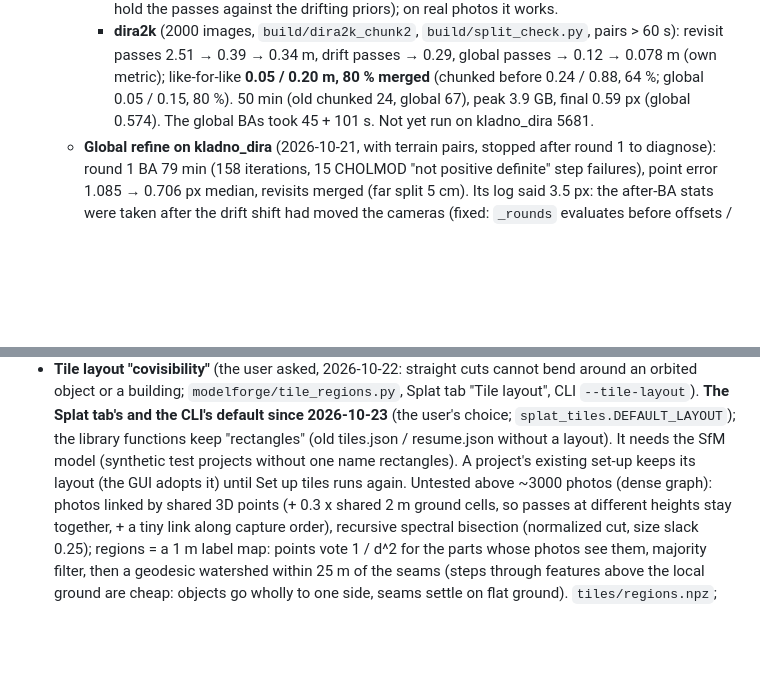
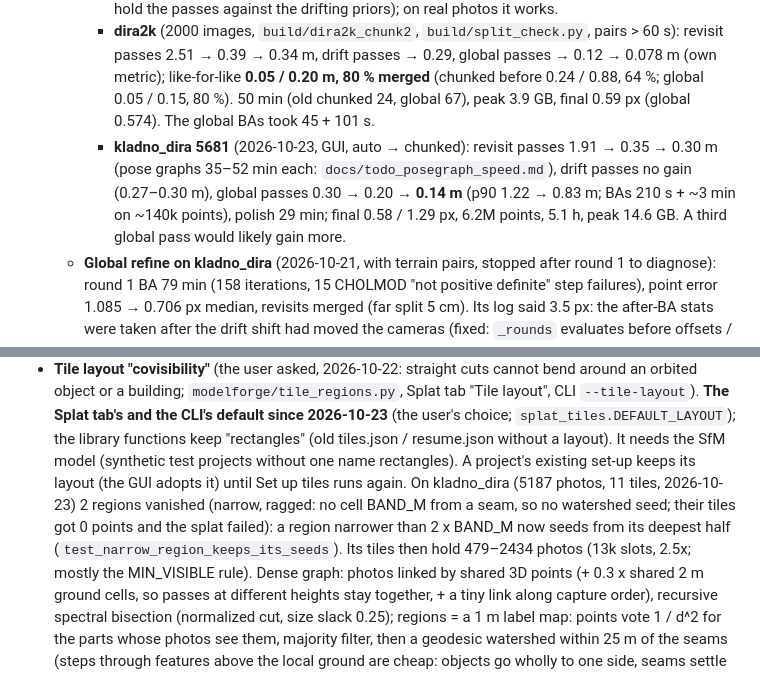
Before and after one commit to klaxalk/modelforge, a Markdown page: CLAUDE.md, 2 parts joined by grey strips. Rendered like a GitHub page; blank space fills up the shorter version.

Commit message:
Docs: kladno_dira 5681 chunked refine result, covisibility region fix
Co-Authored-By: Claude Opus 5.5 <noreply@anthropic.com>
Claude-Session: https://claude.ai/code/session_01LWCvuKxAkJhAjYWow174ix

```diff
--- a/CLAUDE.md
+++ b/CLAUDE.md
@@ -1357,7 +1357,11 @@ kladno_dira's 8000 frames, 2000 4K photos, one 30-min Mavic 4 flight over ~380
     - **dira2k** (2000 images, `build/dira2k_chunk2`, `build/split_check.py`, pairs > 60 s): revisit passes 2.51 →
       0.39 → 0.34 m, drift passes → 0.29, global passes → 0.12 → 0.078 m (own metric); like-for-like **0.05 / 0.20 m,
       80 % merged** (chunked before 0.24 / 0.88, 64 %; global 0.05 / 0.15, 80 %). 50 min (old chunked 24, global 67),
-      peak 3.9 GB, final 0.59 px (global 0.574). The global BAs took 45 + 101 s. Not yet run on kladno_dira 5681.
+      peak 3.9 GB, final 0.59 px (global 0.574). The global BAs took 45 + 101 s.
+    - **kladno_dira 5681** (2026-10-23, GUI, auto → chunked): revisit passes 1.91 → 0.35 → 0.30 m (pose graphs
+      35–52 min each: `docs/todo_posegraph_speed.md`), drift passes no gain (0.27–0.30 m), global passes 0.30 → 0.20 →
+      **0.14 m** (p90 1.22 → 0.83 m; BAs 210 s + ~3 min on ~140k points), polish 29 min; final 0.58 / 1.29 px, 6.2M
+      points, 5.1 h, peak 14.6 GB. A third global pass would likely gain more.
   - **Global refine on kladno_dira** (2026-10-21, with terrain pairs, stopped after round 1 to diagnose): round 1 BA
     79 min (158 iterations, 15 CHOLMOD "not positive definite" step failures), point error 1.085 → 0.706 px
     median, revisits merged (far split 5 cm). Its log said 3.5 px: the after-BA stats were taken after the drift shift
@@ -1523,7 +1527,10 @@ helped little):
   CLI's default since 2026-10-23** (the user's choice;
   `splat_tiles.DEFAULT_LAYOUT`); the library functions keep "rectangles" (old tiles.json / resume.json without a
   layout). It needs the SfM model (synthetic test projects without one name rectangles). A project's existing set-up
-  keeps its layout (the GUI adopts it) until Set up tiles runs again. Untested above ~3000 photos (dense graph):
+  keeps its layout (the GUI adopts it) until Set up tiles runs again. On kladno_dira (5187 photos, 11 tiles, 2026-10-23) 2 regions vanished (narrow, ragged: no cell BAND_M from a
+  seam, so no watershed seed; their tiles got 0 points and the splat failed): a region narrower than 2 x BAND_M now
+  seeds from its deepest half (`test_narrow_region_keeps_its_seeds`). Its tiles then hold 479–2434 photos (13k slots,
+  2.5x; mostly the MIN_VISIBLE rule). Dense graph:
   photos linked by shared 3D points (+ 0.3 x shared 2 m ground cells, so passes at different heights stay together, +
   a tiny link along capture order), recursive spectral bisection (normalized cut, size slack 0.25); regions = a 1 m
   label map: points vote 1 / d^2 for the parts whose photos see them, majority filter, then a geodesic watershed
```
